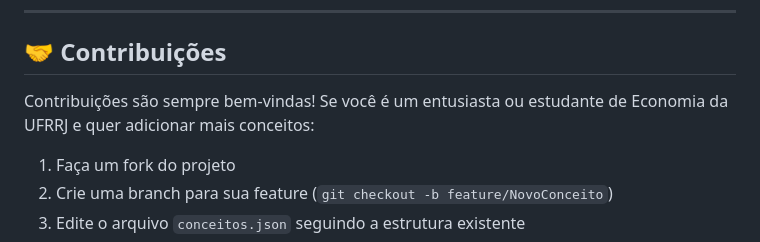
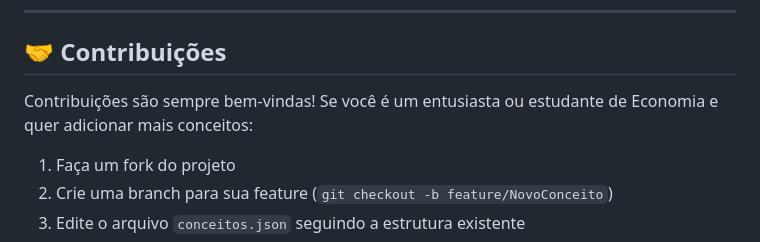
Before and after one commit to OYanEnrique/econstudy-ufrrj, a Markdown page: README.md, the part around the change. Rendered like a GitHub page.

Commit message:
docs: melhorias no README

```diff
--- a/README.md
+++ b/README.md
@@ -402,7 +402,7 @@ econstudy-ufrrj/
 
 ## 🤝 Contribuições
 
-Contribuições são sempre bem-vindas! Se você é um entusiasta ou estudante de Economia da UFRRJ e quer adicionar mais conceitos:
+Contribuições são sempre bem-vindas! Se você é um entusiasta ou estudante de Economia e quer adicionar mais conceitos:
 
 1. Faça um fork do projeto
 2. Crie uma branch para sua feature (`git checkout -b feature/NovoConceito`)
```
